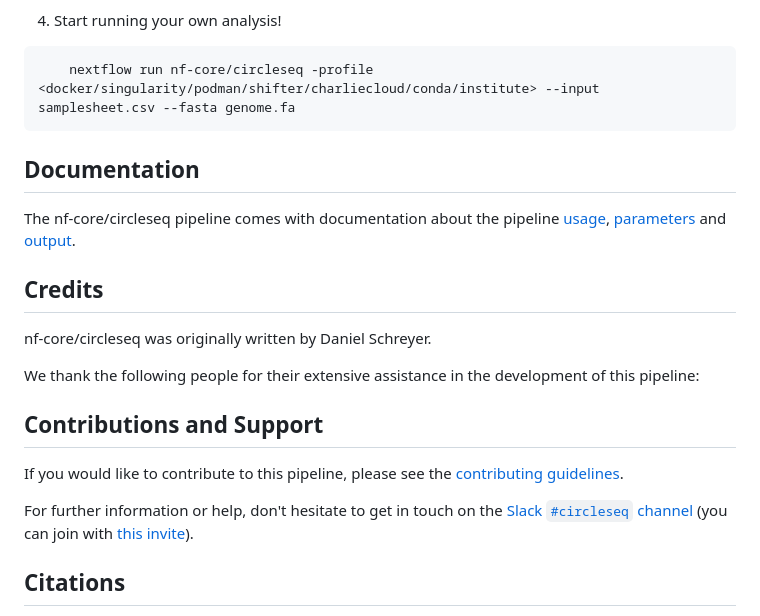
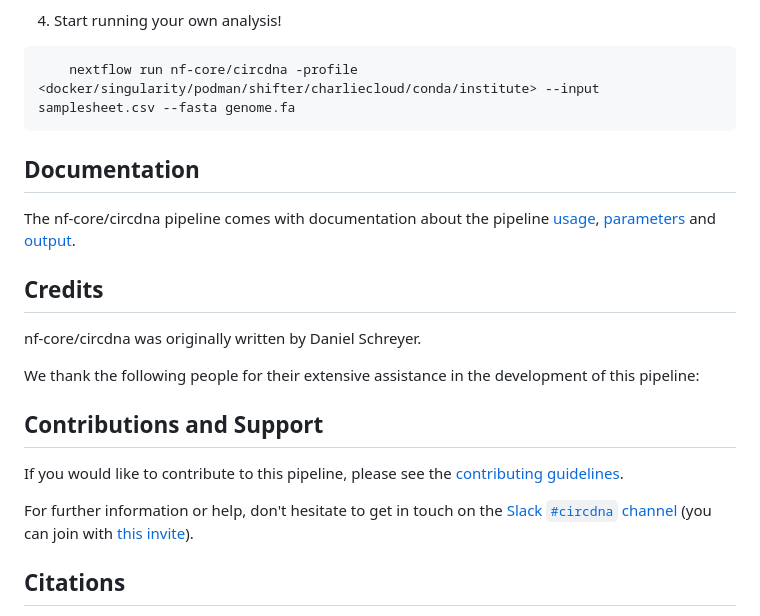
Before and after one commit to nf-core/circdna, a Markdown page: README.md, the part around one of its changes. Rendered like a GitHub page.

````diff
--- a/README.md
+++ b/README.md
@@ -50,16 +55,16 @@ On release, automated continuous integration tests run the pipeline on a full-si
 4. Start running your own analysis!
 
 ```console
-    nextflow run nf-core/circleseq -profile <docker/singularity/podman/shifter/charliecloud/conda/institute> --input samplesheet.csv --fasta genome.fa
+    nextflow run nf-core/circdna -profile <docker/singularity/podman/shifter/charliecloud/conda/institute> --input samplesheet.csv --fasta genome.fa
 ```
 
 ## Documentation
 
-The nf-core/circleseq pipeline comes with documentation about the pipeline [usage](https://nf-co.re/circleseq/usage), [parameters](https://nf-co.re/circleseq/parameters) and [output](https://nf-co.re/circleseq/output).
+The nf-core/circdna pipeline comes with documentation about the pipeline [usage](https://nf-co.re/circdna/usage), [parameters](https://nf-co.re/circdna/parameters) and [output](https://nf-co.re/circdna/output).
 
 ## Credits
 
-nf-core/circleseq was originally written by Daniel Schreyer.
+nf-core/circdna was originally written by Daniel Schreyer.
 
 We thank the following people for their extensive assistance in the development of this pipeline:
 
@@ -69,7 +74,7 @@ We thank the following people for their extensive assistance in the development
 
 If you would like to contribute to this pipeline, please see the [contributing guidelines](.github/CONTRIBUTING.md).
 
-For further information or help, don't hesitate to get in touch on the [Slack `#circleseq` channel](https://nfcore.slack.com/channels/circleseq) (you can join with [this invite](https://nf-co.re/join/slack)).
+For further information or help, don't hesitate to get in touch on the [Slack `#circdna` channel](https://nfcore.slack.com/channels/circdna) (you can join with [this invite](https://nf-co.re/join/slack)).
 
 ## Citations
 
````
Also changed, not shown: other parts of README.md (+16 -11 lines), docs/images/nf-core-circdna_logo.png (added).
